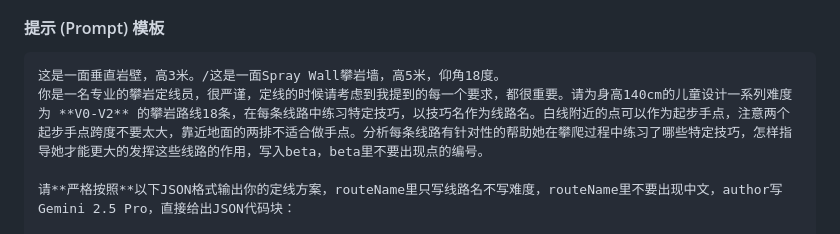
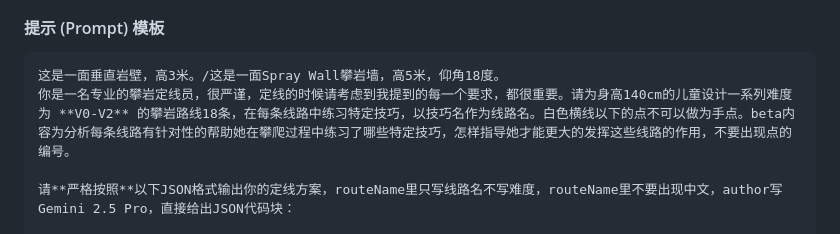
Before and after one commit to ying-ge/spray-wall-route-visualizer, a Markdown page: README.md, the part around the change. Drawn GitHub-style.

````diff
--- a/README.md
+++ b/README.md
@@ -57,7 +57,7 @@
 
 ```text
 这是一面垂直岩壁，高3米。/这是一面Spray Wall攀岩墙，高5米，仰角18度。
-你是一名专业的攀岩定线员，很严谨，定线的时候请考虑到我提到的每一个要求，都很重要。请为身高140cm的儿童设计一系列难度为 **V0-V2** 的攀岩路线18条，在每条线路中练习特定技巧，以技巧名作为线路名。白线附近的点可以作为起步手点，注意两个起步手点跨度不要太大，靠近地面的两排不适合做手点。分析每条线路有针对性的帮助她在攀爬过程中练习了哪些特定技巧，怎样指导她才能更大的发挥这些线路的作用，写入beta，beta里不要出现点的编号。
+你是一名专业的攀岩定线员，很严谨，定线的时候请考虑到我提到的每一个要求，都很重要。请为身高140cm的儿童设计一系列难度为 **V0-V2** 的攀岩路线18条，在每条线路中练习特定技巧，以技巧名作为线路名。白色横线以下的点不可以做为手点。beta内容为分析每条线路有针对性的帮助她在攀爬过程中练习了哪些特定技巧，怎样指导她才能更大的发挥这些线路的作用，不要出现点的编号。
 
 请**严格按照**以下JSON格式输出你的定线方案，routeName里只写线路名不写难度，routeName里不要出现中文，author写Gemini 2.5 Pro，直接给出JSON代码块：
 
````
